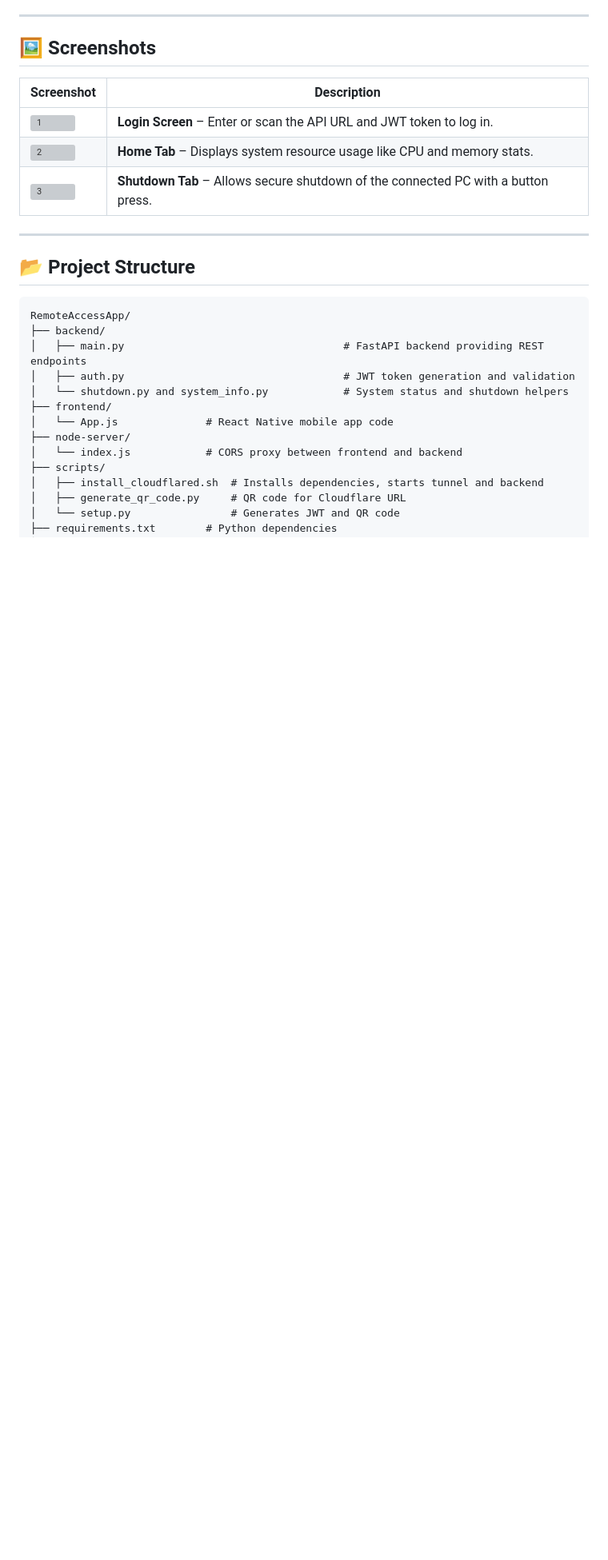
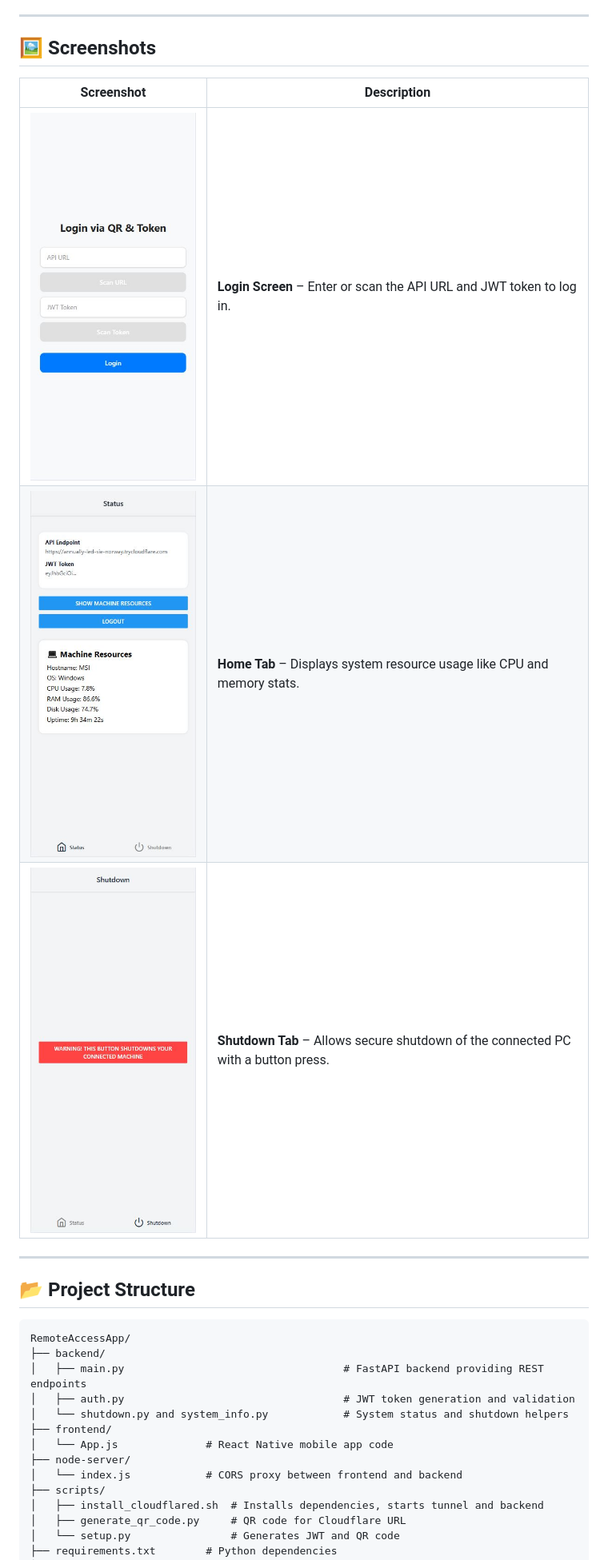
Before and after one commit to tmkeil/PocketRemoteControl, a Markdown page: README.md, the part around the change. Shown at 80% size. Drawn GitHub-style; blank space fills up the shorter version; grey boxes are pictures that could not be loaded.

```diff
--- a/README.md
+++ b/README.md
@@ -112,9 +112,9 @@ While it solves a specific small task (remote shutdown and machine resources req
 
 | Screenshot              | Description                                                                        |
 | ----------------------- | ---------------------------------------------------------------------------------- |
-| ![1](screenshots/1.jpg) | **Login Screen** – Enter or scan the API URL and JWT token to log in.              |
-| ![2](screenshots/2.jpg) | **Home Tab** – Displays system resource usage like CPU and memory stats.           |
-| ![3](screenshots/3.jpg) | **Shutdown Tab** – Allows secure shutdown of the connected PC with a button press. |
+| ![1](screenshots/1.JPG) | **Login Screen** – Enter or scan the API URL and JWT token to log in.              |
+| ![2](screenshots/2.JPG) | **Home Tab** – Displays system resource usage like CPU and memory stats.           |
+| ![3](screenshots/3.JPG) | **Shutdown Tab** – Allows secure shutdown of the connected PC with a button press. |
 
 ---
 
```
